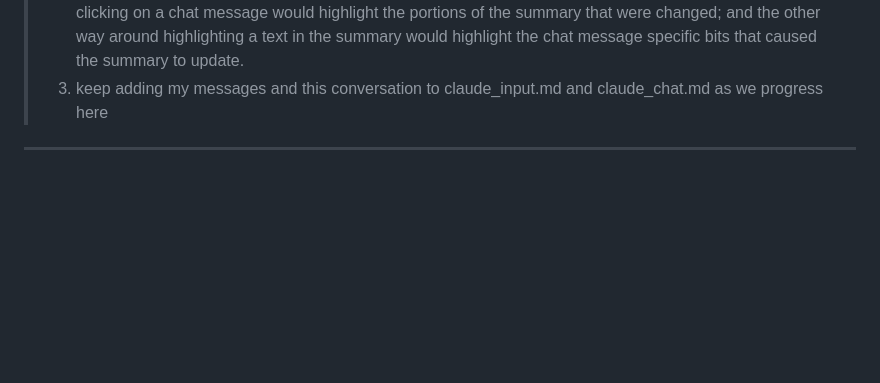
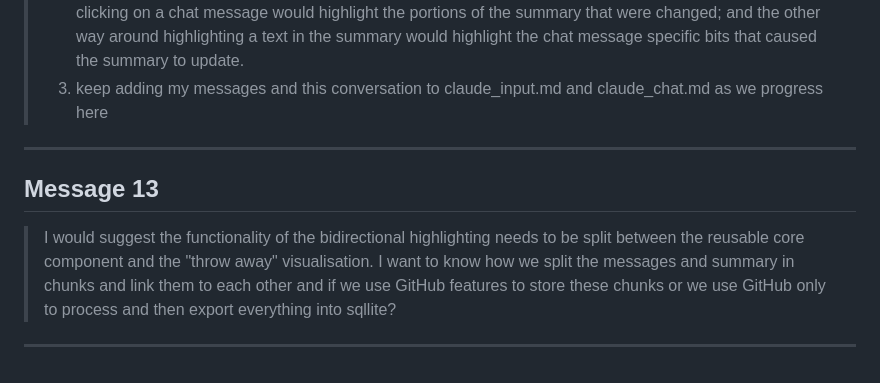
Before and after one commit to githubgir/iab, a Markdown page: Claude_input.md, the part around the change. Rendered like a GitHub page; blank space fills up the shorter version.

Commit message:
Add message 13 to conversation log
- User question about chunking architecture
- Split between core library and UI layer
- GitHub vs SQLite storage decision

https://claude.ai/code/session_01Fp7o8sYY8YUnMrJTnYkGRE

```diff
--- a/Claude_input.md
+++ b/Claude_input.md
@@ -98,3 +98,9 @@ This file tracks all user messages in this conversation.
 > 3) keep adding my messages and this conversation to claude_input.md and claude_chat.md as we progress here
 
 ---
+
+## Message 13
+
+> I would suggest the functionality of the bidirectional highlighting needs to be split between the reusable core component and the "throw away" visualisation. I want to know how we split the messages and summary in chunks and link them to each other and if we use GitHub features to store these chunks or we use GitHub only to process and then export everything into sqllite?
+
+---
```
